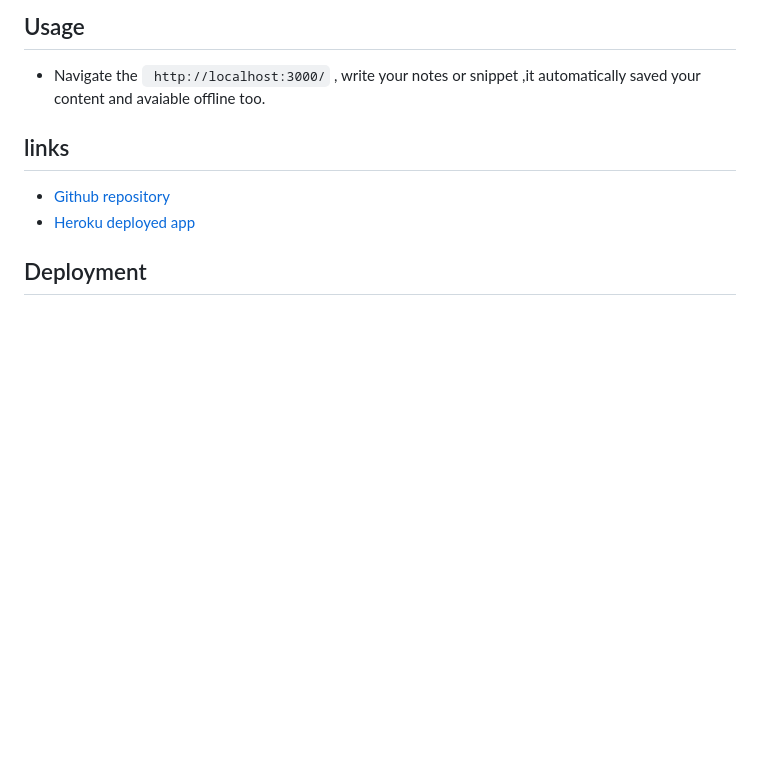
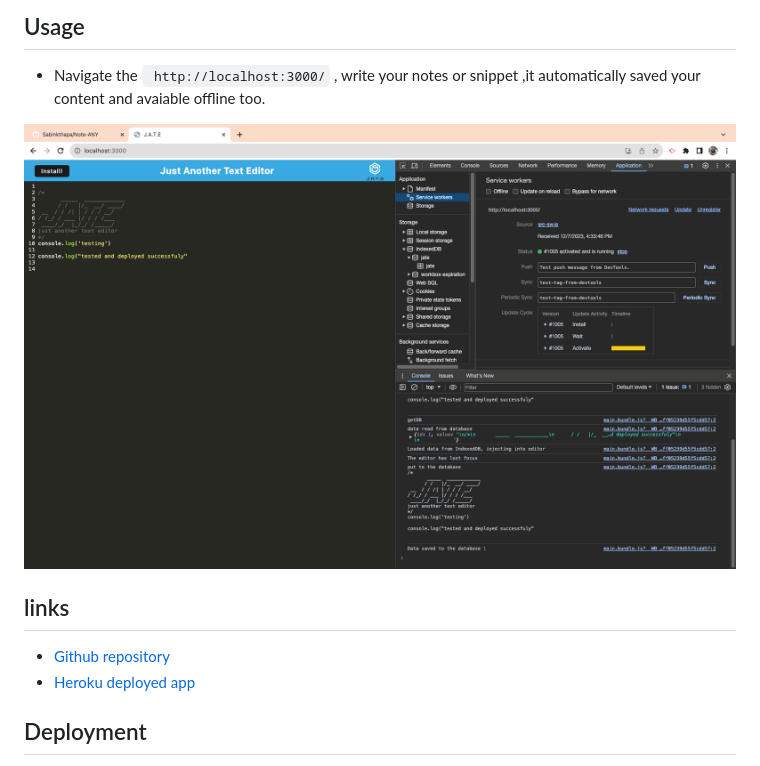
Before and after one commit to Sabinkthapa/Note-ANY, a Markdown page: README.md, the part around the change. Rendered like a GitHub page; pictures changed too: Image/working-app.png (added); blank space fills up the shorter version.

Commit message:
screenshot

```diff
--- a/README.md
+++ b/README.md
@@ -36,6 +36,8 @@
   ## Usage
   - Navigate the `` http://localhost:3000/`` , write your notes or snippet ,it automatically saved your content and avaiable offline too.
 
+  ![working-apps](./Image/working-app.png)
+
 
 
   ## links
```
